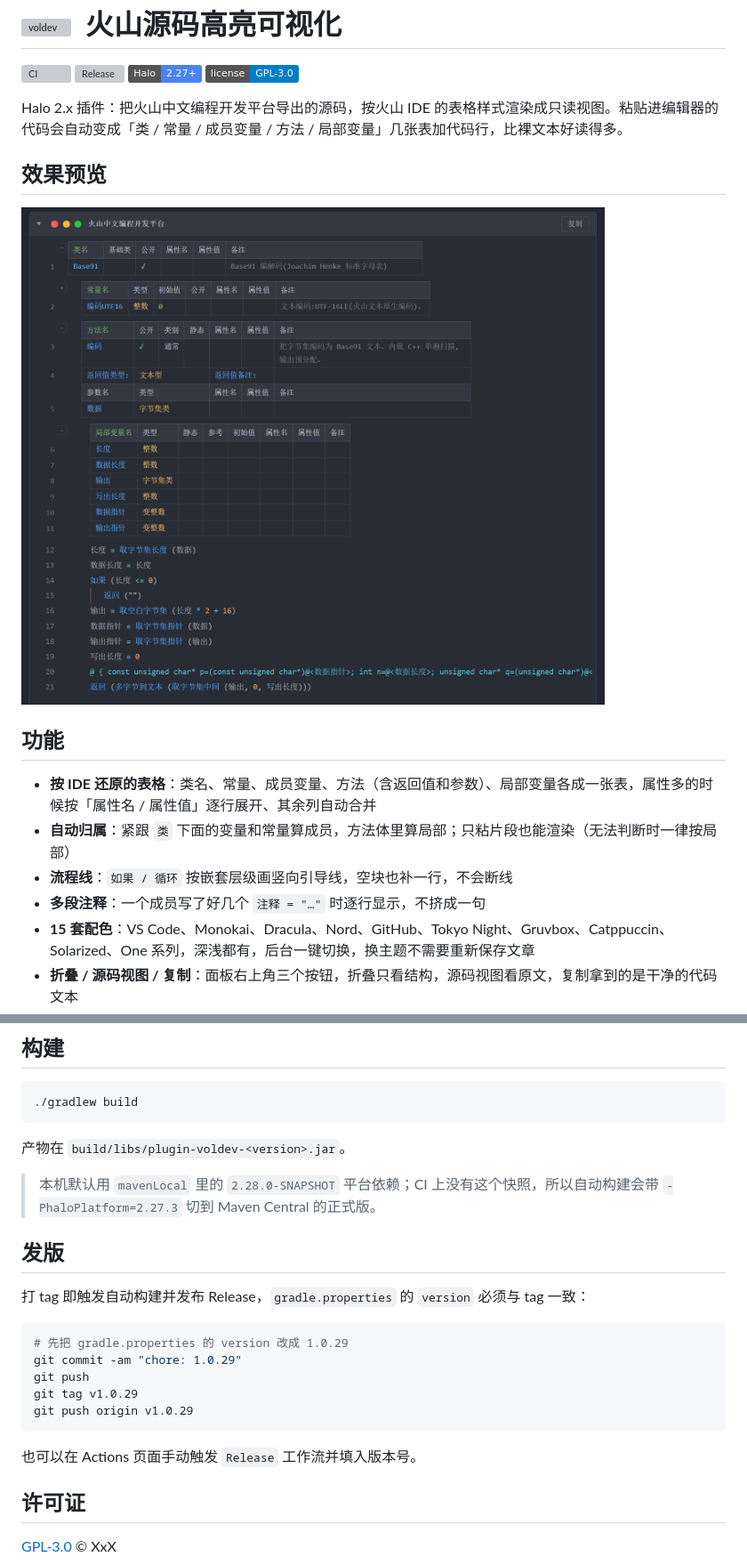
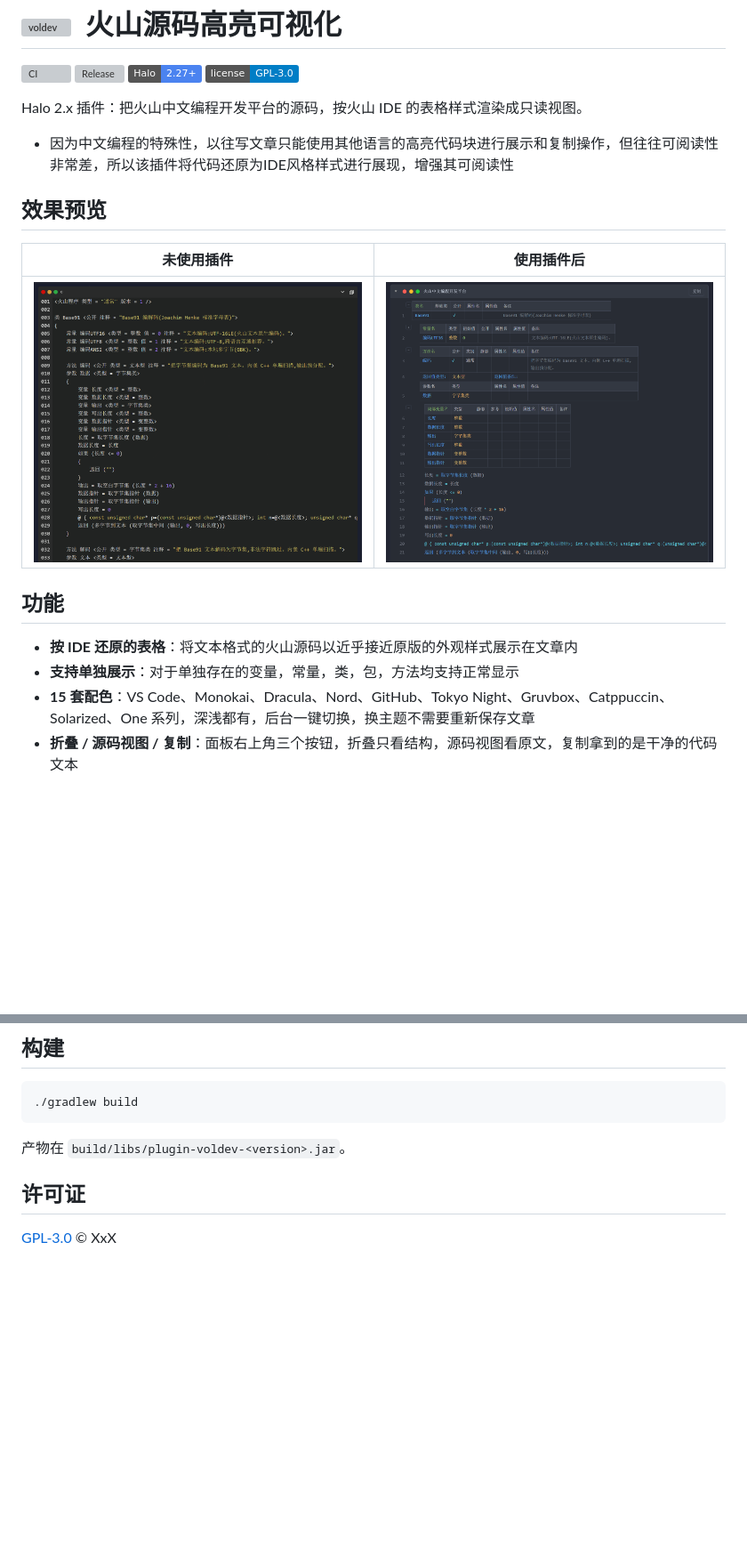
Before and after one commit to NanX3366/voldev, a Markdown page: README.md, 2 parts joined by grey strips. Shown at 89% size. GitHub-like rendering; pictures changed too: docs/original.png (added); badges without logos; blank space fills up the shorter version; grey boxes are pictures that could not be loaded.

Commit message:
docs: 效果预览改为左右对比图

````diff
--- a/README.md
+++ b/README.md
@@ -9,18 +9,20 @@
   <img src="https://img.shields.io/badge/license-GPL--3.0-blue" alt="License">
 </p>
 
-Halo 2.x 插件：把火山中文编程开发平台导出的源码，按火山 IDE 的表格样式渲染成只读视图。粘贴进编辑器的代码会自动变成「类 / 常量 / 成员变量 / 方法 / 局部变量」几张表加代码行，比裸文本好读得多。
+
+Halo 2.x 插件：把火山中文编程开发平台的源码，按火山 IDE 的表格样式渲染成只读视图。
+- 因为中文编程的特殊性，以往写文章只能使用其他语言的高亮代码块进行展示和复制操作，但往往可阅读性非常差，所以该插件将代码还原为IDE风格样式进行展现，增强其可阅读性
 
 ## 效果预览
 
-![火山源码高亮效果](docs/preview.png)
+| 未使用插件 | 使用插件后 |
+| :---: | :---: |
+| ![原始文本](docs/original.png) | ![插件渲染效果](docs/preview.png) |
 
 ## 功能
 
-- **按 IDE 还原的表格**：类名、常量、成员变量、方法（含返回值和参数）、局部变量各成一张表，属性多的时候按「属性名 / 属性值」逐行展开、其余列自动合并
-- **自动归属**：紧跟 `类` 下面的变量和常量算成员，方法体里算局部；只粘片段也能渲染（无法判断时一律按局部）
-- **流程线**：`如果 / 循环` 按嵌套层级画竖向引导线，空块也补一行，不会断线
-- **多段注释**：一个成员写了好几个 `注释 = "…"` 时逐行显示，不挤成一句
+- **按 IDE 还原的表格**：将文本格式的火山源码以近乎接近原版的外观样式展示在文章内
+- **支持单独展示**：对于单独存在的变量，常量，类，包，方法均支持正常显示
 - **15 套配色**：VS Code、Monokai、Dracula、Nord、GitHub、Tokyo Night、Gruvbox、Catppuccin、Solarized、One 系列，深浅都有，后台一键切换，换主题不需要重新保存文章
 - **折叠 / 源码视图 / 复制**：面板右上角三个按钮，折叠只看结构，源码视图看原文，复制拿到的是干净的代码文本
 
@@ -71,21 +72,6 @@ pnpm dev
 
 产物在 `build/libs/plugin-voldev-<version>.jar`。
 
-> 本机默认用 `mavenLocal` 里的 `2.28.0-SNAPSHOT` 平台依赖；CI 上没有这个快照，所以自动构建会带 `-PhaloPlatform=2.27.3` 切到 Maven Central 的正式版。
-
-## 发版
-
-打 tag 即触发自动构建并发布 Release，`gradle.properties` 的 `version` 必须与 tag 一致：
-
-```bash
-# 先把 gradle.properties 的 version 改成 1.0.29
-git commit -am "chore: 1.0.29"
-git push
-git tag v1.0.29
-git push origin v1.0.29
-```
-
-也可以在 Actions 页面手动触发 `Release` 工作流并填入版本号。
 
 ## 许可证
 
````
Also changed, not shown: other parts of README.md (+0 -1 lines).
